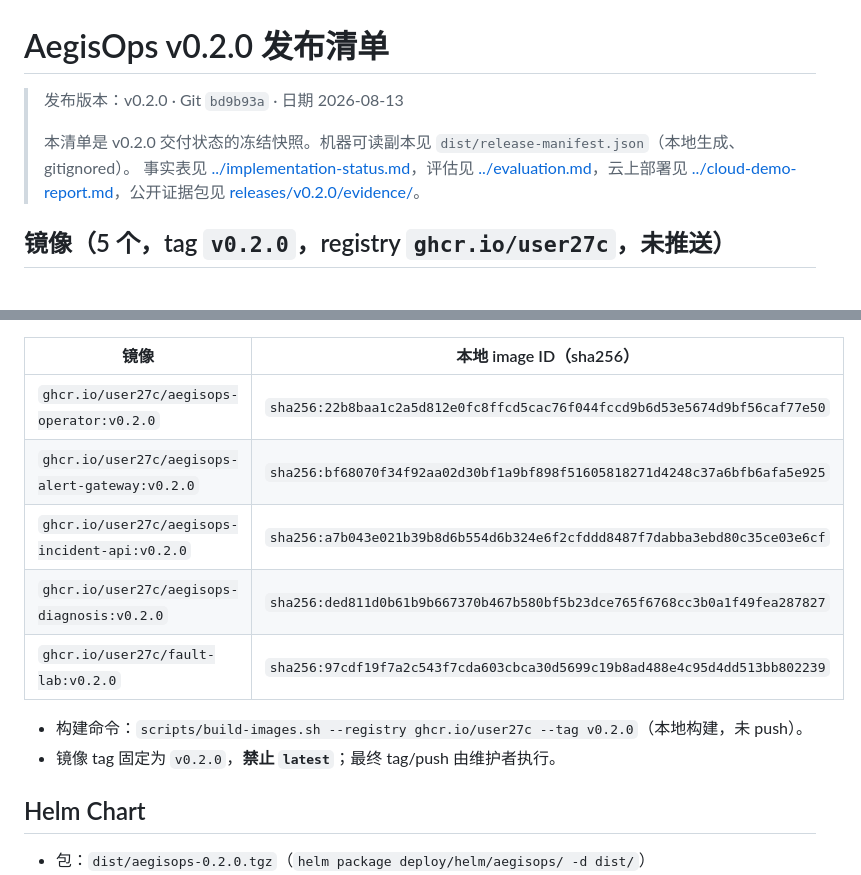
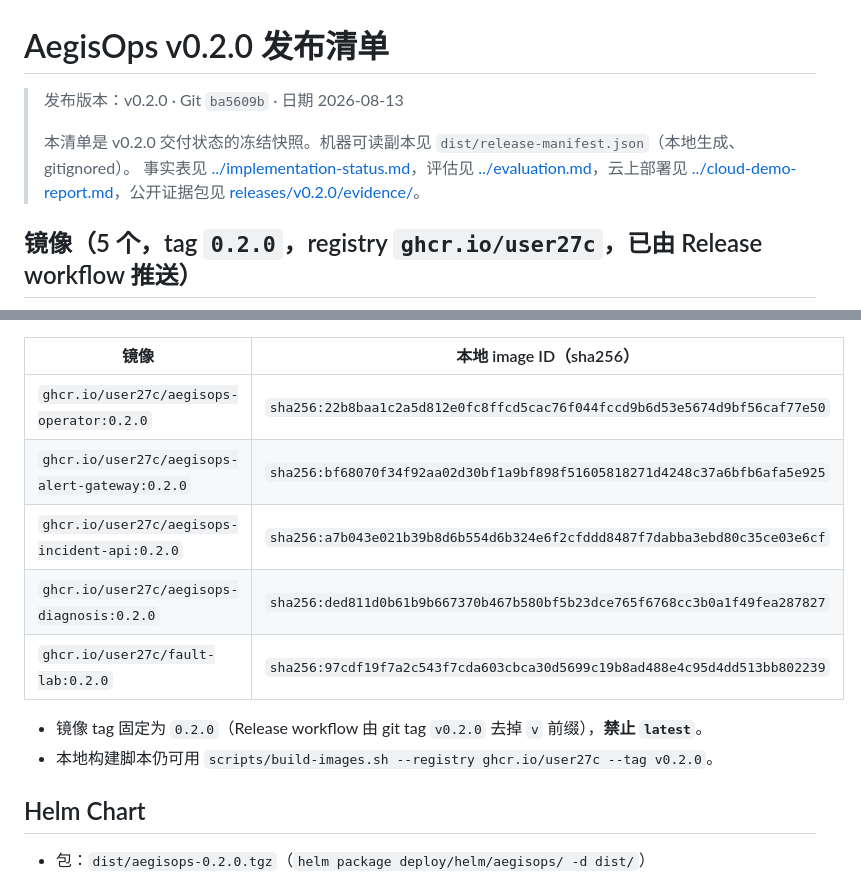
Before and after one commit to user27c/aegisops, a Markdown page: docs/release/v0.2.0-checklist.md, 2 parts joined by grey strips. Drawn GitHub-style.

```diff
--- a/docs/release/v0.2.0-checklist.md
+++ b/docs/release/v0.2.0-checklist.md
@@ -1,10 +1,10 @@
 # AegisOps v0.2.0 发布清单
 
-> 发布版本：v0.2.0 · Git `bd9b93a` · 日期 2026-08-13
+> 发布版本：v0.2.0 · Git `ba5609b` · 日期 2026-08-13
 >
 > 本清单是 v0.2.0 交付状态的冻结快照。机器可读副本见 `dist/release-manifest.json`（本地生成、gitignored）。
 > 事实表见 [../implementation-status.md](../implementation-status.md)，评估见 [../evaluation.md](../evaluation.md)，云上部署见 [../cloud-demo-report.md](../cloud-demo-report.md)，公开证据包见 [releases/v0.2.0/evidence/](releases/v0.2.0/evidence/)。
 
-## 镜像（5 个，tag `v0.2.0`，registry `ghcr.io/user27c`，**未推送**）
+## 镜像（5 个，tag `0.2.0`，registry `ghcr.io/user27c`，已由 Release workflow 推送）
 
 > 下表第三列是**本地 image ID**（`docker image inspect .Id`），不是可从 GHCR 拉取的
@@ -12,14 +13,14 @@
 
 | 镜像                                            | 本地 image ID（sha256）                                                  |
 | ----------------------------------------------- | ------------------------------------------------------------------------- |
-| `ghcr.io/user27c/aegisops-operator:v0.2.0`      | `sha256:22b8baa1c2a5d812e0fc8ffcd5cac76f044fccd9b6d53e5674d9bf56caf77e50` |
-| `ghcr.io/user27c/aegisops-alert-gateway:v0.2.0` | `sha256:bf68070f34f92aa02d30bf1a9bf898f51605818271d4248c37a6bfb6afa5e925` |
-| `ghcr.io/user27c/aegisops-incident-api:v0.2.0`  | `sha256:a7b043e021b39b8d6b554d6b324e6f2cfddd8487f7dabba3ebd80c35ce03e6cf` |
-| `ghcr.io/user27c/aegisops-diagnosis:v0.2.0`     | `sha256:ded811d0b61b9b667370b467b580bf5b23dce765f6768cc3b0a1f49fea287827` |
-| `ghcr.io/user27c/fault-lab:v0.2.0`              | `sha256:97cdf19f7a2c543f7cda603cbca30d5699c19b8ad488e4c95d4dd513bb802239` |
+| `ghcr.io/user27c/aegisops-operator:0.2.0`      | `sha256:22b8baa1c2a5d812e0fc8ffcd5cac76f044fccd9b6d53e5674d9bf56caf77e50` |
+| `ghcr.io/user27c/aegisops-alert-gateway:0.2.0` | `sha256:bf68070f34f92aa02d30bf1a9bf898f51605818271d4248c37a6bfb6afa5e925` |
+| `ghcr.io/user27c/aegisops-incident-api:0.2.0`  | `sha256:a7b043e021b39b8d6b554d6b324e6f2cfddd8487f7dabba3ebd80c35ce03e6cf` |
+| `ghcr.io/user27c/aegisops-diagnosis:0.2.0`     | `sha256:ded811d0b61b9b667370b467b580bf5b23dce765f6768cc3b0a1f49fea287827` |
+| `ghcr.io/user27c/fault-lab:0.2.0`              | `sha256:97cdf19f7a2c543f7cda603cbca30d5699c19b8ad488e4c95d4dd513bb802239` |
 
-- 构建命令：`scripts/build-images.sh --registry ghcr.io/user27c --tag v0.2.0`（本地构建，未 push）。
-- 镜像 tag 固定为 `v0.2.0`，**禁止 `latest`**；最终 tag/push 由维护者执行。
+- 镜像 tag 固定为 `0.2.0`（Release workflow 由 git tag `v0.2.0` 去掉 `v` 前缀），**禁止 `latest`**。
+- 本地构建脚本仍可用 `scripts/build-images.sh --registry ghcr.io/user27c --tag v0.2.0`。
 
 ## Helm Chart
 
```
Also changed, not shown: other parts of docs/release/v0.2.0-checklist.md (+2 -1 lines), docs/PROJECT-COMPLETE-v0.2.0.md (+9 -9 lines).
